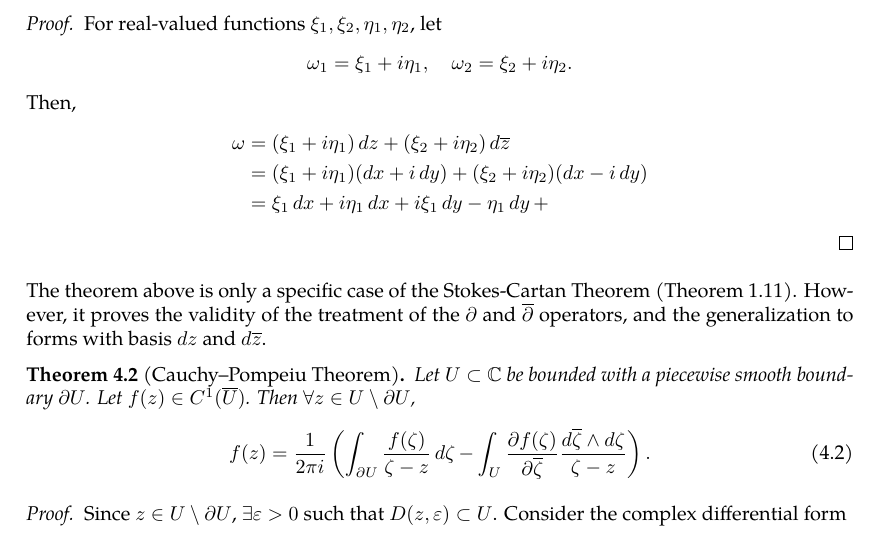
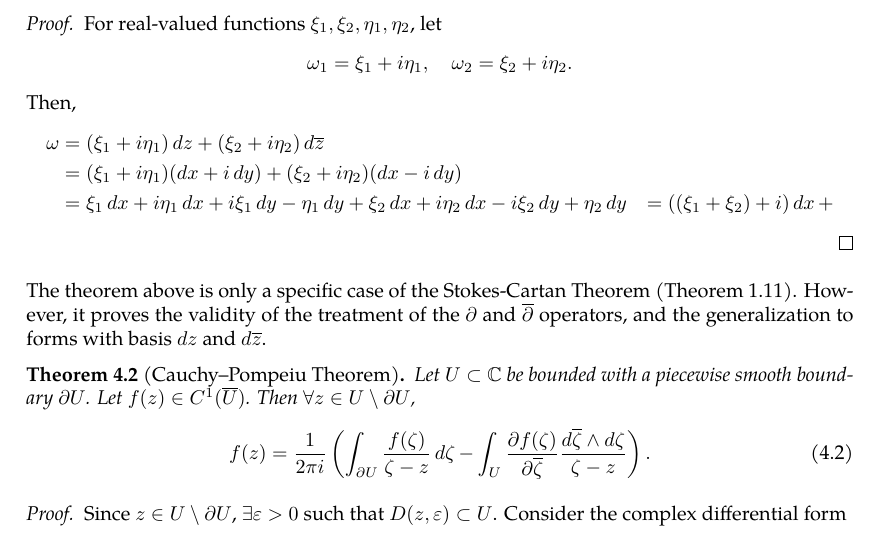
Before and after one commit to slipperking/complex-analysis-latex, a LaTeX document (main.tex): part of page 11 of 13, cut so that both start at the same text. Compiled offline with pdfLaTeX.

Commit message:
overleaf_to_git (Mon May 19 11:18:59 2025 -0700): update main.tex from r2390 to r2398

```diff
--- a/main.tex
+++ b/main.tex
@@ -299,7 +299,8 @@ Analogous to the real case, a 0-form is defined as a scalar-valued function in t
     \begin{align*}
         \omega&=\paren{\xi_1+i\eta_1}\ddz+\paren{\xi_2+i\eta_2}\dd{\overline{z}}\\
         &=\paren{\xi_1+i\eta_1}\paren{\ddx+i\ddy}+\paren{\xi_2+i\eta_2}\paren{\ddx-i\ddy}\\
-        &=\xi_1\ddx+i\eta_1\ddx+i\xi_1\ddy-\eta_1\ddy+
+        &=\xi_1\ddx+i\eta_1\ddx+i\xi_1\ddy-\eta_1\ddy+\xi_2\ddx+i\eta_2\ddx-i\xi_2\ddy+\eta_2\ddy
+        &=\paren{\paren{\xi_1+\xi_2}+i{}}\ddx+
     \end{align*}
 \end{proof}
 The theorem above is only a specific case of the Stokes-Cartan Theorem (\autoref{thm:stokescartan}). However, it proves the validity of the treatment of the \(\partial\) and \(\overline{\partial}\) operators, and the generalization to forms with basis \(\ddz\) and \(\dd{\overline{z}}\).
```
